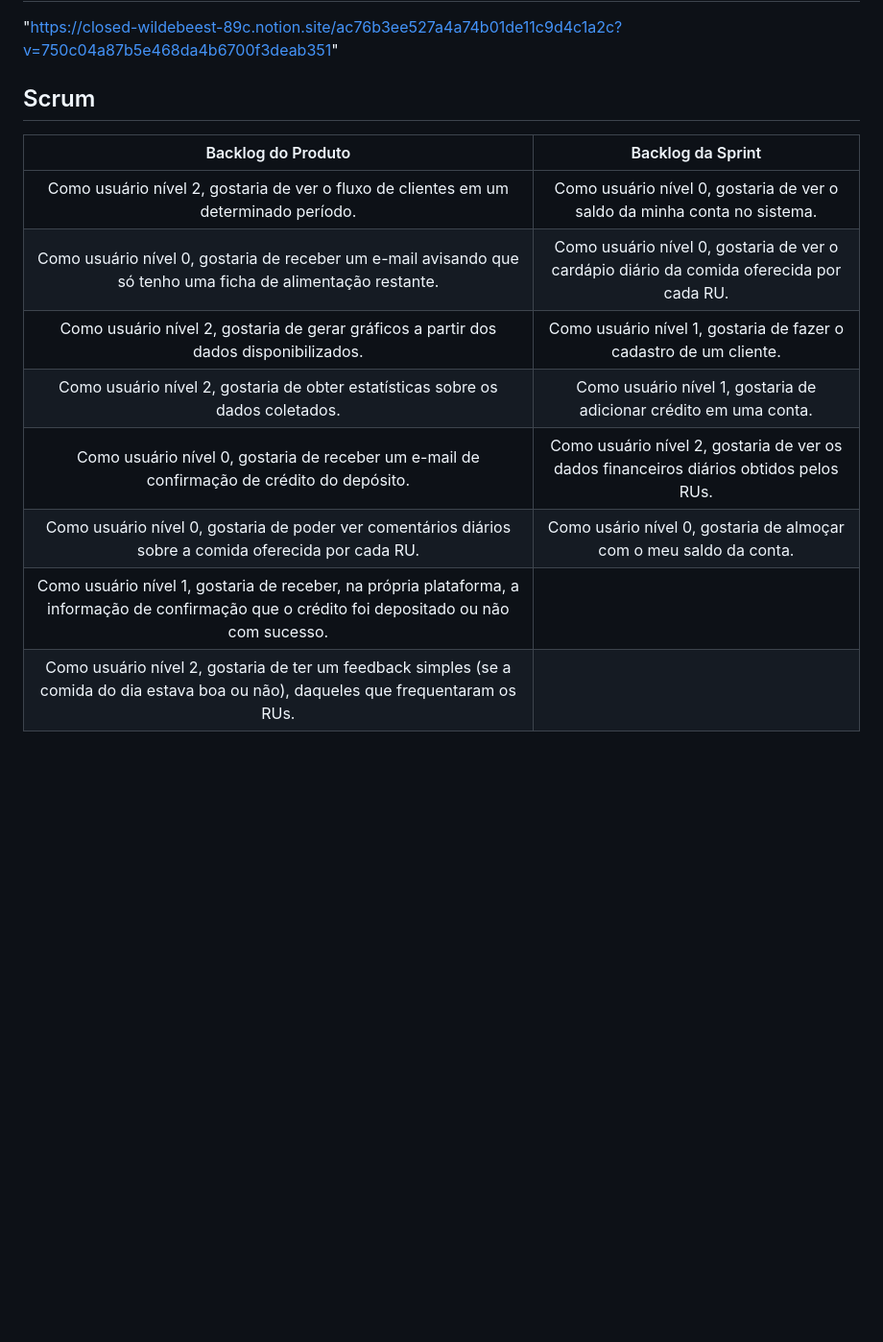
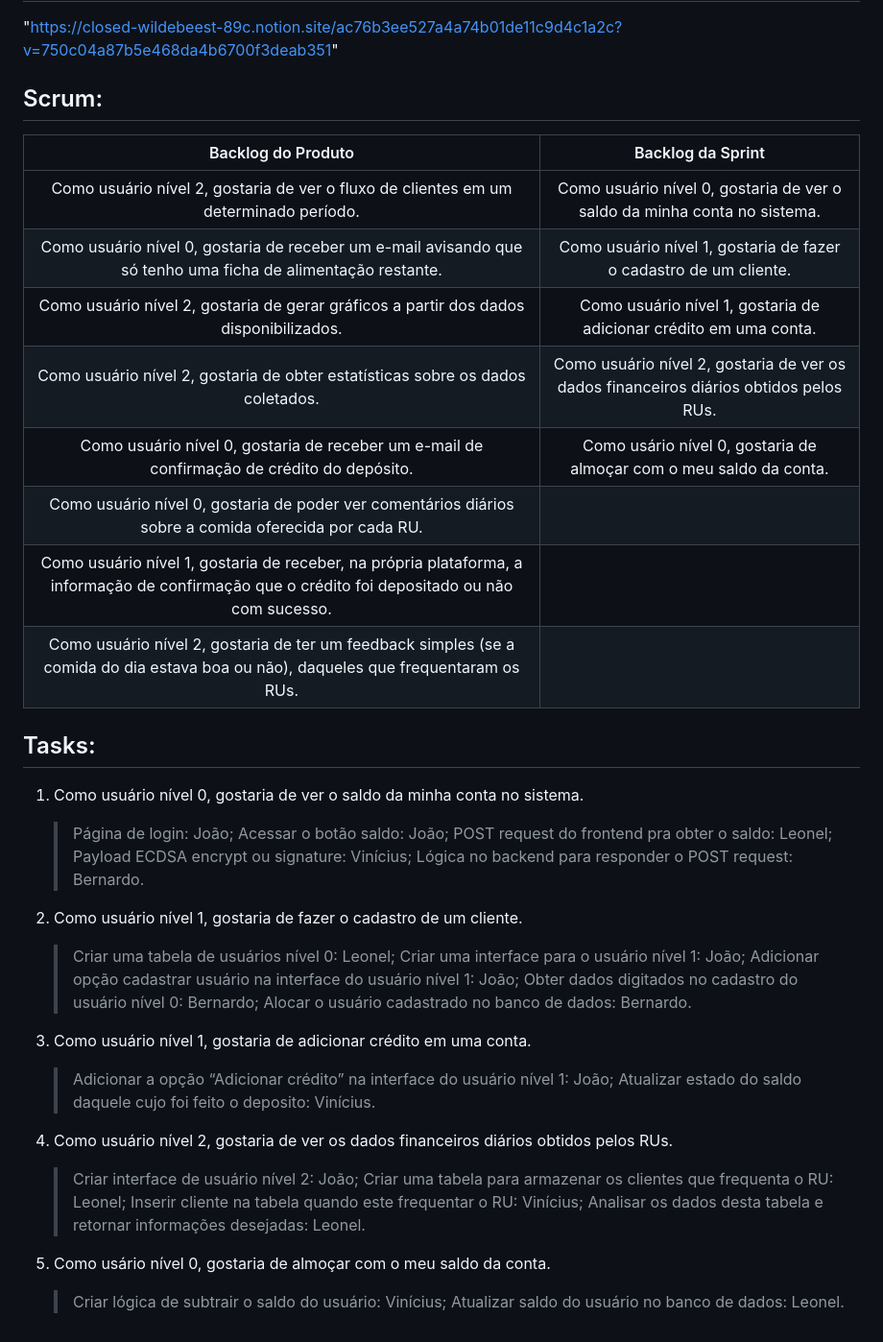
Before and after one commit to JoaoMMenezes/TP1-engsoft, a Markdown page: README.md, the part around the change. Shown at 96% size. Drawn GitHub-style; blank space fills up the shorter version.

Commit message:
Update including the tasks.

```diff
--- a/README.md
+++ b/README.md
@@ -37,15 +37,45 @@
 
 "https://closed-wildebeest-89c.notion.site/ac76b3ee527a4a74b01de11c9d4c1a2c?v=750c04a87b5e468da4b6700f3deab351"
 
-## Scrum
+## Scrum:
 
 | Backlog do Produto                                               | Backlog da Sprint                                               |
 |:------------------------------------------------------------------:|:--------------------------------------------------------------:|
 | Como usuário nível 2, gostaria de ver o fluxo de clientes em um determinado período. | Como usuário nível 0, gostaria de ver o saldo da minha conta no sistema. |
-| Como usuário nível 0, gostaria de receber um e-mail avisando que só tenho uma ficha de alimentação restante. | Como usuário nível 0, gostaria de ver o cardápio diário da comida oferecida por cada RU. |
-| Como usuário nível 2, gostaria de gerar gráficos a partir dos dados disponibilizados. | Como usuário nível 1, gostaria de fazer o cadastro de um cliente. |
-| Como usuário nível 2, gostaria de obter estatísticas sobre os dados coletados. | Como usuário nível 1, gostaria de adicionar crédito em uma conta. |
-| Como usuário nível 0, gostaria de receber um e-mail de confirmação de crédito do depósito. | Como usuário nível 2, gostaria de ver os dados financeiros diários obtidos pelos RUs. |
-| Como usuário nível 0, gostaria de poder ver comentários diários sobre a comida oferecida por cada RU. | Como usário nível 0, gostaria de almoçar com o meu saldo da conta. |
+| Como usuário nível 0, gostaria de receber um e-mail avisando que só tenho uma ficha de alimentação restante. | Como usuário nível 1, gostaria de fazer o cadastro de um cliente. |
+| Como usuário nível 2, gostaria de gerar gráficos a partir dos dados disponibilizados. | Como usuário nível 1, gostaria de adicionar crédito em uma conta. |
+| Como usuário nível 2, gostaria de obter estatísticas sobre os dados coletados. | Como usuário nível 2, gostaria de ver os dados financeiros diários obtidos pelos RUs. |
+| Como usuário nível 0, gostaria de receber um e-mail de confirmação de crédito do depósito. | Como usário nível 0, gostaria de almoçar com o meu saldo da conta. |
+| Como usuário nível 0, gostaria de poder ver comentários diários sobre a comida oferecida por cada RU. |  |
 | Como usuário nível 1, gostaria de receber, na própria plataforma, a informação de confirmação que o crédito foi depositado ou não com sucesso. | |
 | Como usuário nível 2, gostaria de ter um feedback simples (se a comida do dia estava boa ou não), daqueles que frequentaram os RUs. | |
+
+## Tasks:
+
+  1.  Como usuário nível 0, gostaria de ver o saldo da minha conta no sistema.
+        > Página de login: João;
+        > Acessar o botão saldo: João;
+        > POST request do frontend pra obter o saldo: Leonel;
+        > Payload ECDSA encrypt ou signature: Vinícius;
+        > Lógica no backend para responder o POST request: Bernardo.
+
+  2.  Como usuário nível 1, gostaria de fazer o cadastro de um cliente.
+        > Criar uma tabela de usuários nível 0: Leonel;
+        > Criar uma interface para o usuário nível 1: João;
+        > Adicionar opção cadastrar usuário na interface do usuário nível 1: João;
+        > Obter dados digitados no cadastro do usuário nível 0: Bernardo;
+        > Alocar o usuário cadastrado no banco de dados: Bernardo.
+
+  3.  Como usuário nível 1, gostaria de adicionar crédito em uma conta.
+        > Adicionar a opção “Adicionar crédito” na interface do usuário nível 1: João;
+        > Atualizar estado do saldo daquele cujo foi feito o deposito: Vinícius.
+
+  4.  Como usuário nível 2, gostaria de ver os dados financeiros diários obtidos pelos RUs.
+        > Criar interface de usuário nível 2: João;
+        > Criar uma tabela para armazenar os clientes que frequenta o RU: Leonel;
+        > Inserir cliente na tabela quando este frequentar o RU: Vinícius;
+        > Analisar os dados desta tabela e retornar informações desejadas: Leonel.
+
+  5.  Como usário nível 0, gostaria de almoçar com o meu saldo da conta.<br>
+        > Criar lógica de subtrair o saldo do usuário: Vinícius;
+        > Atualizar saldo do usuário no banco de dados: Leonel.
```
